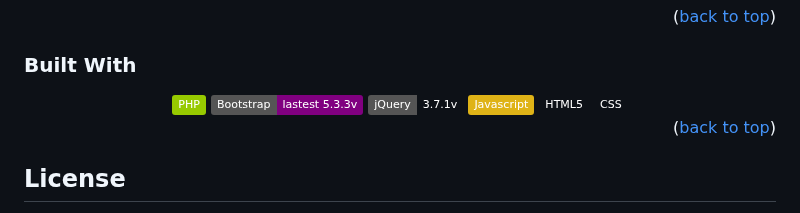
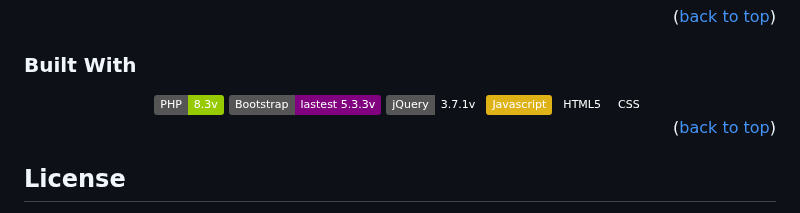
Before and after one commit to kavingam/event-management-system, a Markdown page: README.md, the part around the change. Rendered like a GitHub page; badges without logos.

```diff
--- a/README.md
+++ b/README.md
@@ -70,7 +70,7 @@
 
 <div align="center">
 
- <img src="https://img.shields.io/badge/PHP-blue?style=plastic&logo=php&color=green" alt="php">
+ <img src="https://img.shields.io/badge/PHP-8.3v-blue?style=plastic&logo=php&color=green" alt="php">
  <img src="https://img.shields.io/badge/Bootstrap-lastest_5.3.3v-purple?style=plastic&logo=bootstrap&color=purple" alt="bootstrap">
  <img src="https://img.shields.io/badge/jQuery-3.7.1v-dark?style=plastic&logo=jquery&color=dark" alt="jQuery 3.7.1">
  <img src="https://img.shields.io/badge/Javascript-blue?style=plastic&logo=javascript&color=yellow" alt="javascript">
```
